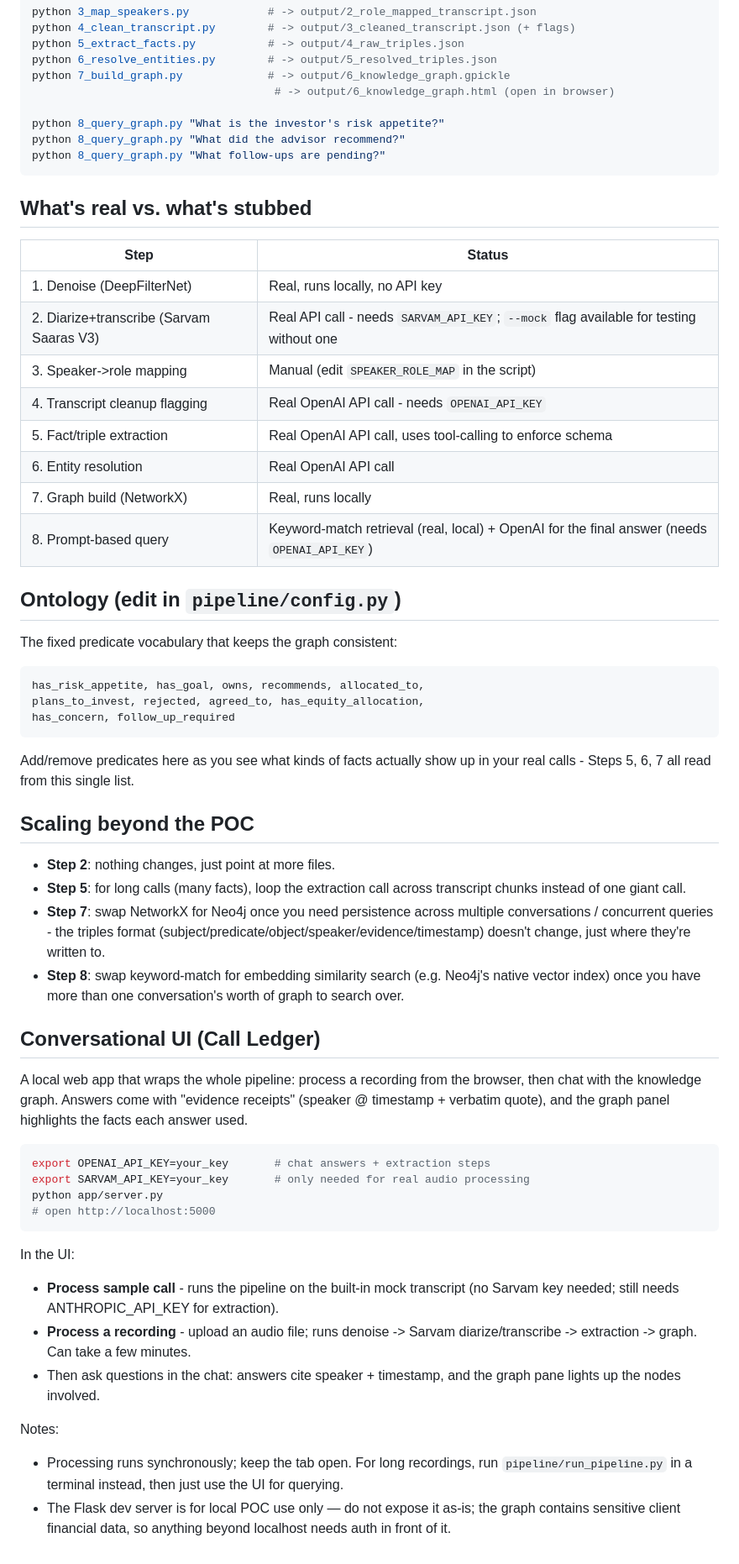
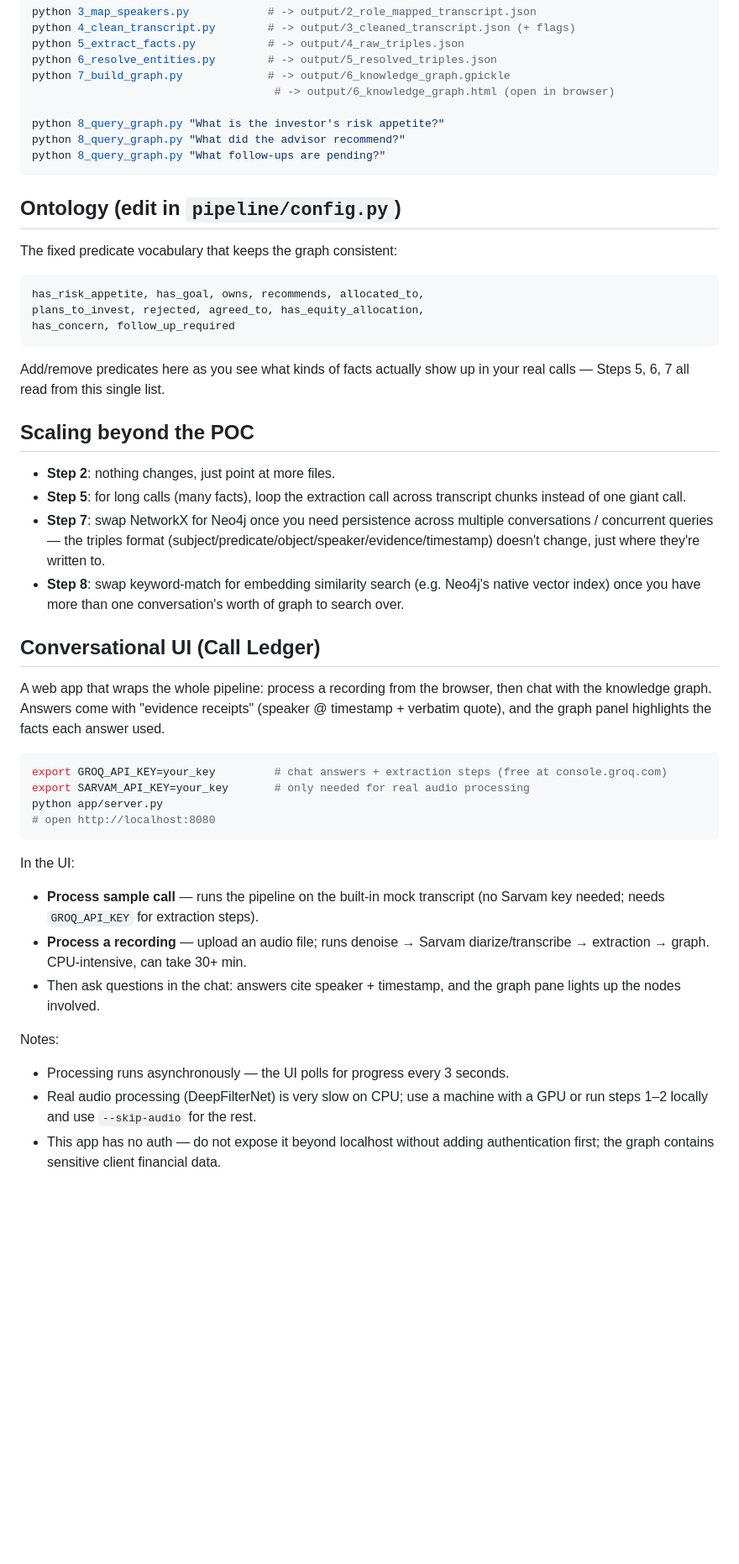
Before and after one commit to anantJjain/audio-knowledge-graph-conversational-ui, a Markdown page: README.md, the part around one of its changes. Shown at 84% size. Drawn GitHub-style; blank space fills up the shorter version.

````diff
--- a/README.md
+++ b/README.md
@@ -64,19 +75,6 @@ python 8_query_graph.py "What did the advisor recommend?"
 python 8_query_graph.py "What follow-ups are pending?"
 ```
 
-## What's real vs. what's stubbed
-
-| Step | Status |
-|---|---|
-| 1. Denoise (DeepFilterNet) | Real, runs locally, no API key |
-| 2. Diarize+transcribe (Sarvam Saaras V3) | Real API call - needs `SARVAM_API_KEY`; `--mock` flag available for testing without one |
-| 3. Speaker->role mapping | Manual (edit `SPEAKER_ROLE_MAP` in the script) |
-| 4. Transcript cleanup flagging | Real OpenAI API call - needs `OPENAI_API_KEY` |
-| 5. Fact/triple extraction | Real OpenAI API call, uses tool-calling to enforce schema |
-| 6. Entity resolution | Real OpenAI API call |
-| 7. Graph build (NetworkX) | Real, runs locally |
-| 8. Prompt-based query | Keyword-match retrieval (real, local) + OpenAI for the final answer (needs `OPENAI_API_KEY`) |
-
 ## Ontology (edit in `pipeline/config.py`)
 
 The fixed predicate vocabulary that keeps the graph consistent:
@@ -86,47 +84,32 @@ plans_to_invest, rejected, agreed_to, has_equity_allocation,
 has_concern, follow_up_required
 ```
 Add/remove predicates here as you see what kinds of facts actually show
-up in your real calls - Steps 5, 6, 7 all read from this single list.
+up in your real calls — Steps 5, 6, 7 all read from this single list.
 
 ## Scaling beyond the POC
 
 - **Step 2**: nothing changes, just point at more files.
-- **Step 5**: for long calls (many facts), loop the extraction call
-  across transcript chunks instead of one giant call.
-- **Step 7**: swap NetworkX for Neo4j once you need persistence across
-  multiple conversations / concurrent queries - the triples format
-  (subject/predicate/object/speaker/evidence/timestamp) doesn't change,
-  just where they're written to.
-- **Step 8**: swap keyword-match for embedding similarity search (e.g.
-  Neo4j's native vector index) once you have more than one
-  conversation's worth of graph to search over.
+- **Step 5**: for long calls (many facts), loop the extraction call across transcript chunks instead of one giant call.
+- **Step 7**: swap NetworkX for Neo4j once you need persistence across multiple conversations / concurrent queries — the triples format (subject/predicate/object/speaker/evidence/timestamp) doesn't change, just where they're written to.
+- **Step 8**: swap keyword-match for embedding similarity search (e.g. Neo4j's native vector index) once you have more than one conversation's worth of graph to search over.
 
 ## Conversational UI (Call Ledger)
 
-A local web app that wraps the whole pipeline: process a recording from
-the browser, then chat with the knowledge graph. Answers come with
-"evidence receipts" (speaker @ timestamp + verbatim quote), and the
-graph panel highlights the facts each answer used.
+A web app that wraps the whole pipeline: process a recording from the browser, then chat with the knowledge graph. Answers come with "evidence receipts" (speaker @ timestamp + verbatim quote), and the graph panel highlights the facts each answer used.
 
 ```bash
-export OPENAI_API_KEY=your_key       # chat answers + extraction steps
+export GROQ_API_KEY=your_key         # chat answers + extraction steps (free at console.groq.com)
 export SARVAM_API_KEY=your_key       # only needed for real audio processing
 python app/server.py
-# open http://localhost:5000
+# open http://localhost:8080
 ```
 
 In the UI:
-- **Process sample call** - runs the pipeline on the built-in mock transcript
-  (no Sarvam key needed; still needs ANTHROPIC_API_KEY for extraction).
-- **Process a recording** - upload an audio file; runs denoise -> Sarvam
-  diarize/transcribe -> extraction -> graph. Can take a few minutes.
-- Then ask questions in the chat: answers cite speaker + timestamp, and
-  the graph pane lights up the nodes involved.
+- **Process sample call** — runs the pipeline on the built-in mock transcript (no Sarvam key needed; needs `GROQ_API_KEY` for extraction steps).
+- **Process a recording** — upload an audio file; runs denoise → Sarvam diarize/transcribe → extraction → graph. CPU-intensive, can take 30+ min.
+- Then ask questions in the chat: answers cite speaker + timestamp, and the graph pane lights up the nodes involved.
 
 Notes:
-- Processing runs synchronously; keep the tab open. For long recordings,
-  run `pipeline/run_pipeline.py` in a terminal instead, then just use the
-  UI for querying.
-- The Flask dev server is for local POC use only — do not expose it as-is;
-  the graph contains sensitive client financial data, so anything beyond
-  localhost needs auth in front of it.
+- Processing runs asynchronously — the UI polls for progress every 3 seconds.
+- Real audio processing (DeepFilterNet) is very slow on CPU; use a machine with a GPU or run steps 1–2 locally and use `--skip-audio` for the rest.
+- This app has no auth — do not expose it beyond localhost without adding authentication first; the graph contains sensitive client financial data.
````
Also changed, not shown: other parts of README.md (+20 -9 lines).
